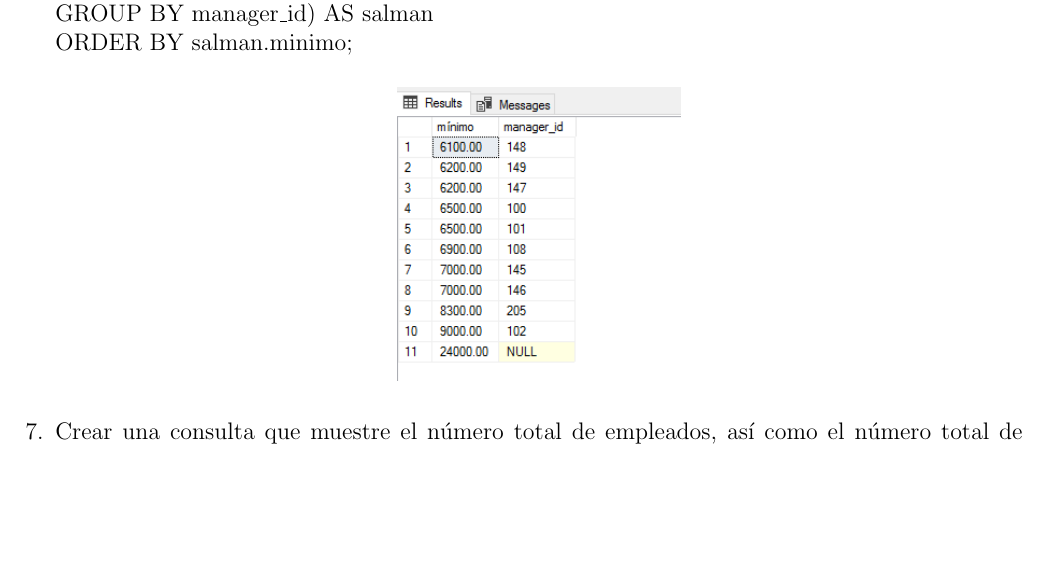
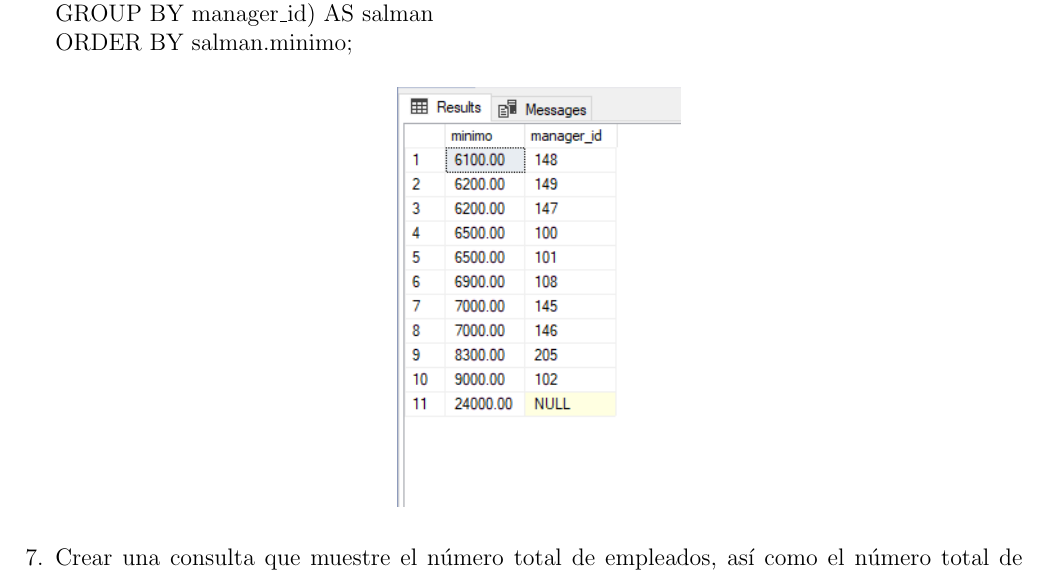
Before and after one commit to J-Alfaro/Laboratorio-N-01_2018_II_BD2, a LaTeX document (InformeLaboratorio01.tex, which reads Secciones/Actividad07.tex): part of page 19 of 30 before the commit and part of page 19 of 31 after it, cut so that both start at the same text, the shorter picture padded with empty space. Compiled offline with pdfLaTeX.

Commit message:
Actividad 7 por Perez

```diff
--- a/Secciones/Actividad07.tex
+++ b/Secciones/Actividad07.tex
@@ -42,7 +42,7 @@
 	\\GROUP BY manager\_id) AS salman
 	\\ORDER BY salman.minimo;
 	\begin{center}
-	\includegraphics[width=5cm]{./Imagenes/a7a6}
+	\includegraphics[width=5cm]{./Imagenes/Imagen05_Act07}
 	\end{center}
 	\item Crear una consulta que muestre el número total de empleados, así como el número total de empleados contratados en los años 1995, 1996, 1997 y 1998, etiquetar las columnas apropiadamente.
 	\item Crear una consulta matriz que muestre el puesto, el salario por cada puesto basado en el No de Departamento del empleado y el total del salario para cada puesto para los departamento 20, 50, 80 y 90, colocar un nombre apropiado a cada columna.
```
